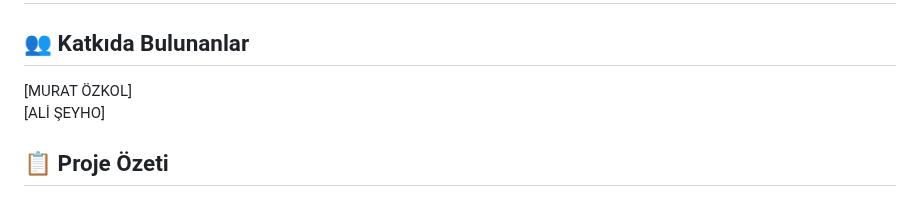
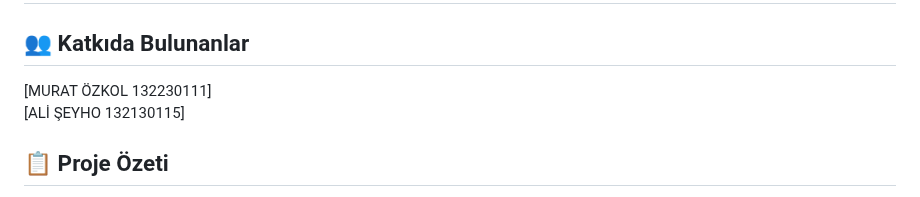
Before and after one commit to muratozkol/PeraCraft, a Markdown page: README.md, the part around the change. Drawn GitHub-style.

```diff
--- a/README.md
+++ b/README.md
@@ -1,8 +1,8 @@
 # Peracraft E-Ticaret Projesi
 
 ## 👥 Katkıda Bulunanlar
-[MURAT ÖZKOL]
-[ALİ ŞEYHO]
+[MURAT ÖZKOL 132230111]
+[ALİ ŞEYHO 132130115]
 
 ## 📋 Proje Özeti
 Peracraft, modern web teknolojileri kullanılarak geliştirilmiş kapsamlı bir e-ticaret platformudur. Kullanıcılar için kolay ve güvenli bir alışveriş deneyimi sunarken, yöneticiler için etkili bir yönetim paneli sağlar.
```
